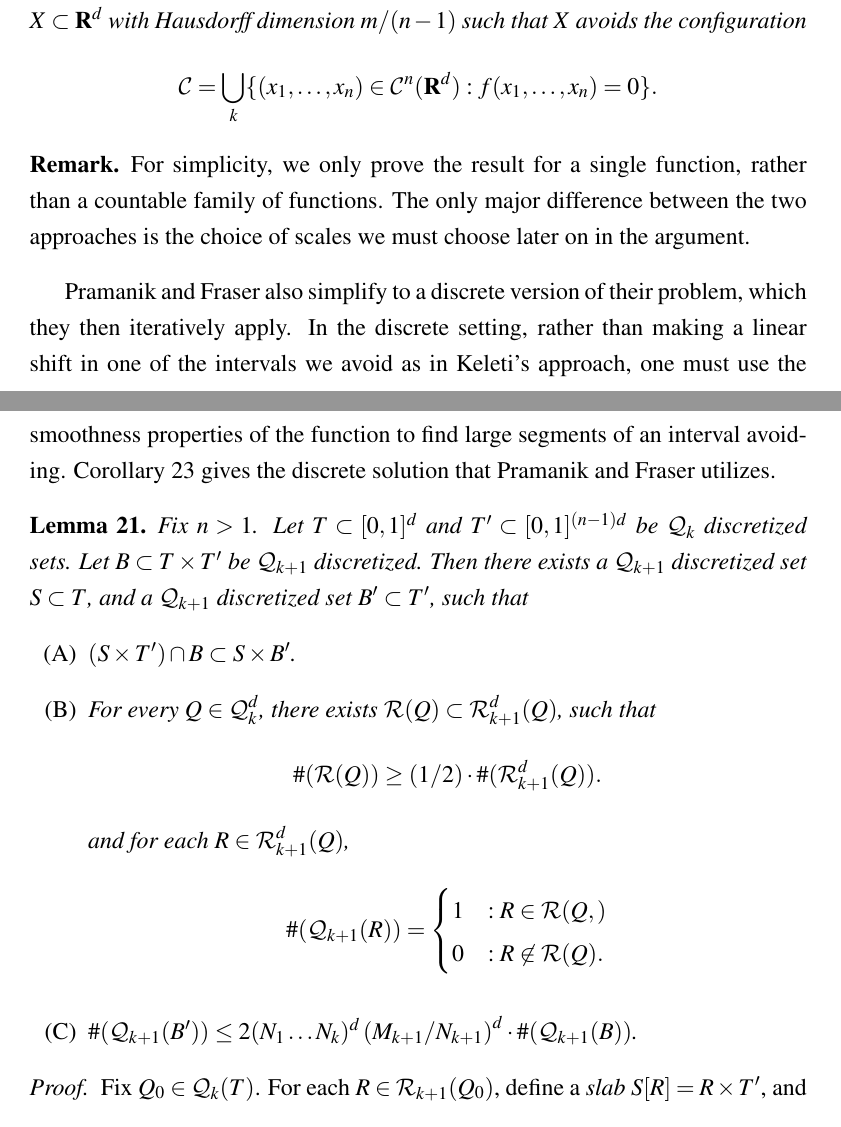
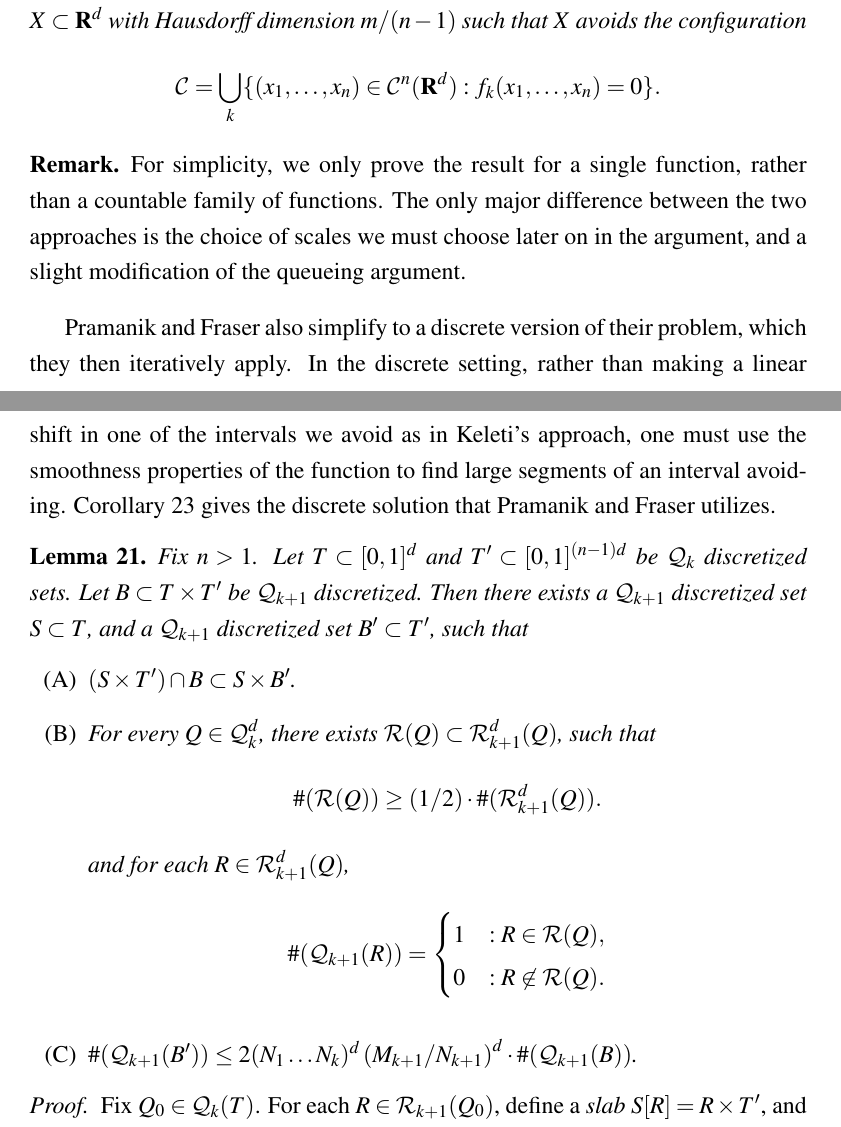
Before and after one commit to jdjake/MscThesis, a LaTeX thesis (diss.tex, which reads relatedwork.tex): two parts of pages 41 and 42 of 70, joined at a grey line, cut so that both start at the same text. Compiled offline with pdfLaTeX.

Commit message:
DJOAIDJA

```diff
--- a/relatedwork.tex
+++ b/relatedwork.tex
@@ -125,11 +125,11 @@ under mild regularity conditions on the function $f: \C^n[0,1]^d \to [0,1]^m$. F
 \begin{theorem}[Pramanik and Fraser] \label{pramanikandfrasertheorem}
     Fix $m \leq d(n-1)$. Consider a countable family of $C^2$ functions $\{ f_k : [0,1]^{dn} \to [0,1]^m \}$ such that for each $k$, $Df_k$ has full rank at any $(x_1, \dots, x_n) \in \C^n[0,1]^d$ where $f_k(x_1, \dots, x_n) = 0$. Then there exists a set $X \subset \RR^d$ with Hausdorff dimension $m/(n-1)$ such that $X$ avoids the configuration
     %
-    \[ \C = \bigcup_k \{ (x_1, \dots, x_n) \in \C^n(\RR^d): f(x_1, \dots, x_n) = 0 \}. \]
+    \[ \C = \bigcup_k \{ (x_1, \dots, x_n) \in \C^n(\RR^d): f_k(x_1, \dots, x_n) = 0 \}. \]
 \end{theorem}
 
 \begin{remark}
-    For simplicity, we only prove the result for a single function, rather than a countable family of functions. The only major difference between the two approaches is the choice of scales we must choose later on in the argument.
+    For simplicity, we only prove the result for a single function, rather than a countable family of functions. The only major difference between the two approaches is the choice of scales we must choose later on in the argument, and a slight modification of the queueing argument.
 \end{remark}
 
 Pramanik and Fraser also simplify to a discrete version of their problem, which they then iteratively apply. In the discrete setting, rather than making a linear shift in one of the intervals we avoid as in Keleti's approach, one must use the smoothness properties of the function to find large segments of an interval avoiding. Corollary \ref{PramanikFraserBuildingBlockLemma} gives the discrete solution that Pramanik and Fraser utilizes.
@@ -146,7 +146,7 @@ Pramanik and Fraser also simplify to a discrete version of their problem, which
         %
         and for each $R \in \DR_{k+1}^d(Q)$,
         %
-        \[ \#(\DQ_{k+1}(R)) = \begin{cases} 1 &: R \in \mathcal{R}(Q,) \\ 0 &: R \not \in \mathcal{R}(Q). \end{cases} \]
+        \[ \#(\DQ_{k+1}(R)) = \begin{cases} 1 &: R \in \mathcal{R}(Q), \\ 0 &: R \not \in \mathcal{R}(Q). \end{cases} \]
 
         \item \label{BBoundProperty} $\#(\DQ_{k+1}(B')) \leq 2 (N_1 \dots N_k)^d \left( M_{k+1}/N_{k+1} \right)^d \cdot \#(\DQ_{k+1}(B))$.
     \end{enumerate}
```
Also changed, not shown: diss.pdf.
